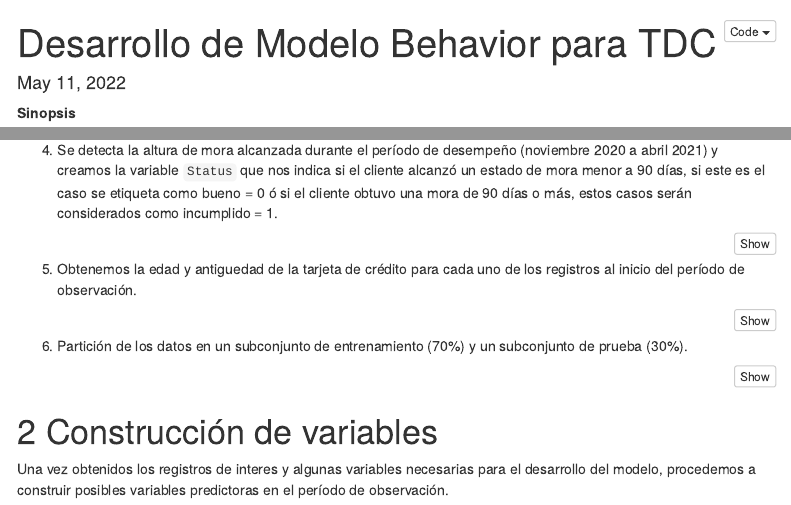
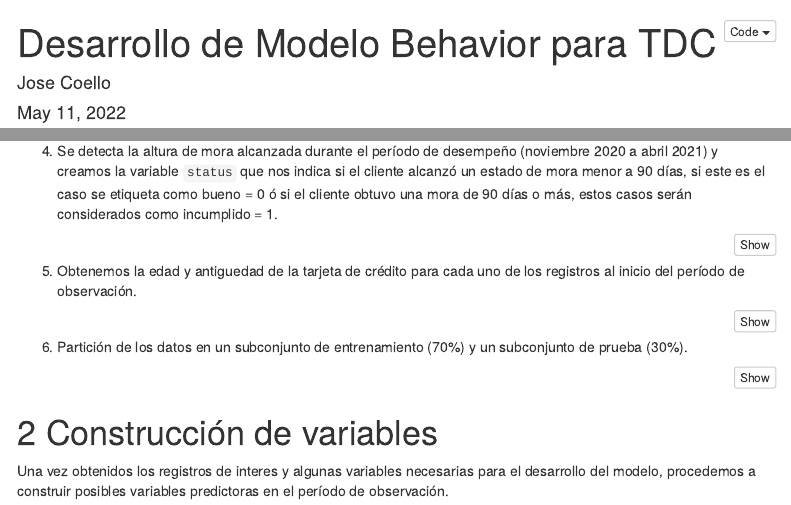
Before and after one commit to josecoello21/Behavior_Model, an R Markdown document (behavior_model.Rmd): the page in a window 1100 px wide, from its top, and a second part further down, joined at a grey line. Rendered offline with R 4.5, knitr and Pandoc, with nearby package versions; code that draws random numbers runs with fixed seeds of ours; some code elsewhere in the file could not run offline; menus at the side of the page are left out.

Commit message:
my documentation

````diff
--- a/behavior_model.Rmd
+++ b/behavior_model.Rmd
@@ -1,5 +1,6 @@
 ---
 title: "Desarrollo de Modelo Behavior para TDC"
+author: 'Jose Coello'
 date: '`r format(Sys.Date(), "%B %d, %Y")`'
 output:
   html_document:
@@ -123,7 +124,7 @@ base_tdc[
         ] -> base_tdc
 ```
 
-4. Se detecta la altura de mora alcanzada durante el período de desempeño (noviembre 2020 a abril 2021) y creamos la variable `Status` que nos indica si el cliente alcanzó un estado de mora menor a 90 días, si este es el caso se etiqueta como bueno = 0 ó si el cliente obtuvo una mora de 90 días o más, estos casos serán considerados como incumplido = 1.
+4. Se detecta la altura de mora alcanzada durante el período de desempeño (noviembre 2020 a abril 2021) y creamos la variable `status` que nos indica si el cliente alcanzó un estado de mora menor a 90 días, si este es el caso se etiqueta como bueno = 0 ó si el cliente obtuvo una mora de 90 días o más, estos casos serán considerados como incumplido = 1.
 
 ```{r eval=FALSE}
 # Etiqueta buenos/malos en el período de comportamiento nov20-abr21
````
Also changed, not shown: README.md, behavior_model.md.
